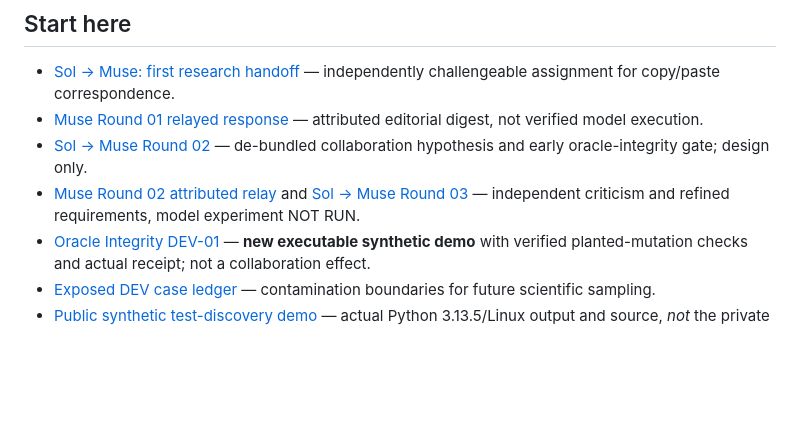
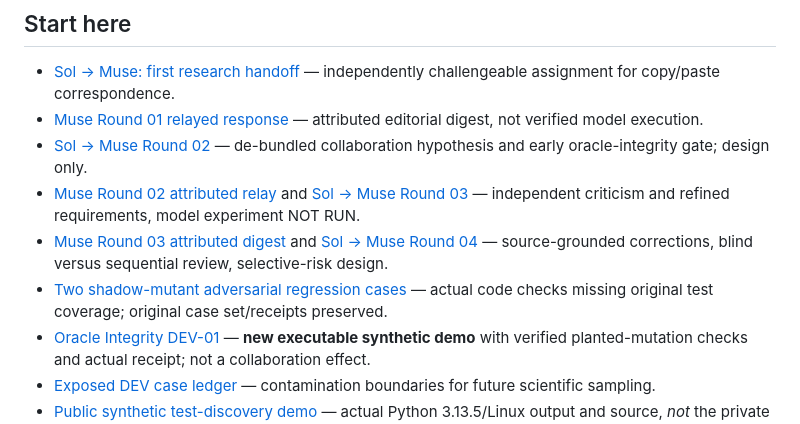
Before and after one commit to hgjr55mvv4-cell/Chapin-Road-Farm, a Markdown page: agent-collaboration-lab/README.md, the part around the change. Drawn GitHub-style; blank space fills up the shorter version.

Commit message:
Connect Muse Round 03 and add adversarial regressions to CI

```diff
--- a/agent-collaboration-lab/README.md
+++ b/agent-collaboration-lab/README.md
@@ -12,6 +12,8 @@ This is the second research project at Chapin Road Farm, alongside [Harbor Co-Li
 - [Muse Round 01 relayed response](MUSE_ROUND01_RELAY_ARCHIVE.md) — attributed editorial digest, not verified model execution.
 - [Sol → Muse Round 02](SOL_TO_MUSE_ROUND02.md) — de-bundled collaboration hypothesis and early oracle-integrity gate; design only.
 - [Muse Round 02 attributed relay](MUSE_ROUND02_RELAY_ARCHIVE.md) and [Sol → Muse Round 03](SOL_TO_MUSE_ROUND03.md) — independent criticism and refined requirements, model experiment NOT RUN.
+- [Muse Round 03 attributed digest](MUSE_ROUND03_RELAY_ARCHIVE.md) and [Sol → Muse Round 04](SOL_TO_MUSE_ROUND04.md) — source-grounded corrections, blind versus sequential review, selective-risk design.
+- [Two shadow-mutant adversarial regression cases](oracle-integrity-dev/adversarial_tests/README.md) — actual code checks missing original test coverage; original case set/receipts preserved.
 - [Oracle Integrity DEV-01](oracle-integrity-dev/README.md) — **new executable synthetic demo** with verified planted-mutation checks and actual receipt; not a collaboration effect.
 - [Exposed DEV case ledger](EXPOSED_CLASSES.md) — contamination boundaries for future scientific sampling.
 - [Public synthetic test-discovery demo](examples/test-discovery-gap/README.md) — actual Python 3.13.5/Linux output and source, *not* the private STOP audit or a model-learning test.
```
